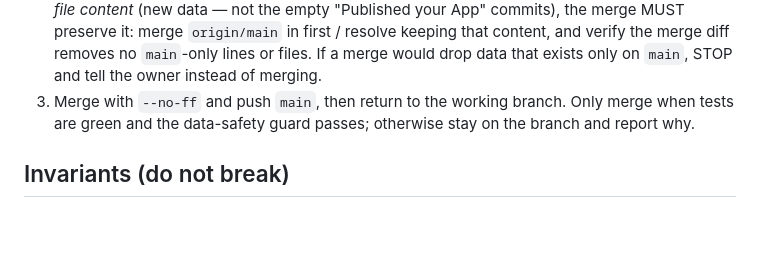
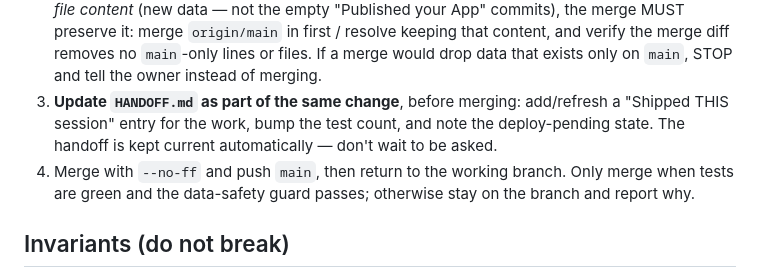
Before and after one commit to turneraontez-alt/tez, a Markdown page: CLAUDE.md, the part around the change. Drawn GitHub-style; blank space fills up the shorter version.

Commit message:
Policy: auto-update HANDOFF.md as part of every merge
Extend the standing merge policy so finishing work always refreshes HANDOFF.md
(Shipped entry + test count + deploy-pending note) before merging to main, without
being asked.

```diff
--- a/CLAUDE.md
+++ b/CLAUDE.md
@@ -49,7 +49,11 @@ to/from the Repl). Procedure:
    in first / resolve keeping that content, and verify the merge diff removes no
    `main`-only lines or files. If a merge would drop data that exists only on
    `main`, STOP and tell the owner instead of merging.
-3. Merge with `--no-ff` and push `main`, then return to the working branch.
+3. **Update `HANDOFF.md` as part of the same change**, before merging: add/refresh
+   a "Shipped THIS session" entry for the work, bump the test count, and note the
+   deploy-pending state. The handoff is kept current automatically — don't wait to
+   be asked.
+4. Merge with `--no-ff` and push `main`, then return to the working branch.
 Only merge when tests are green and the data-safety guard passes; otherwise stay
 on the branch and report why.
 
```
Also changed, not shown: HANDOFF.md (+2 -1 lines).
